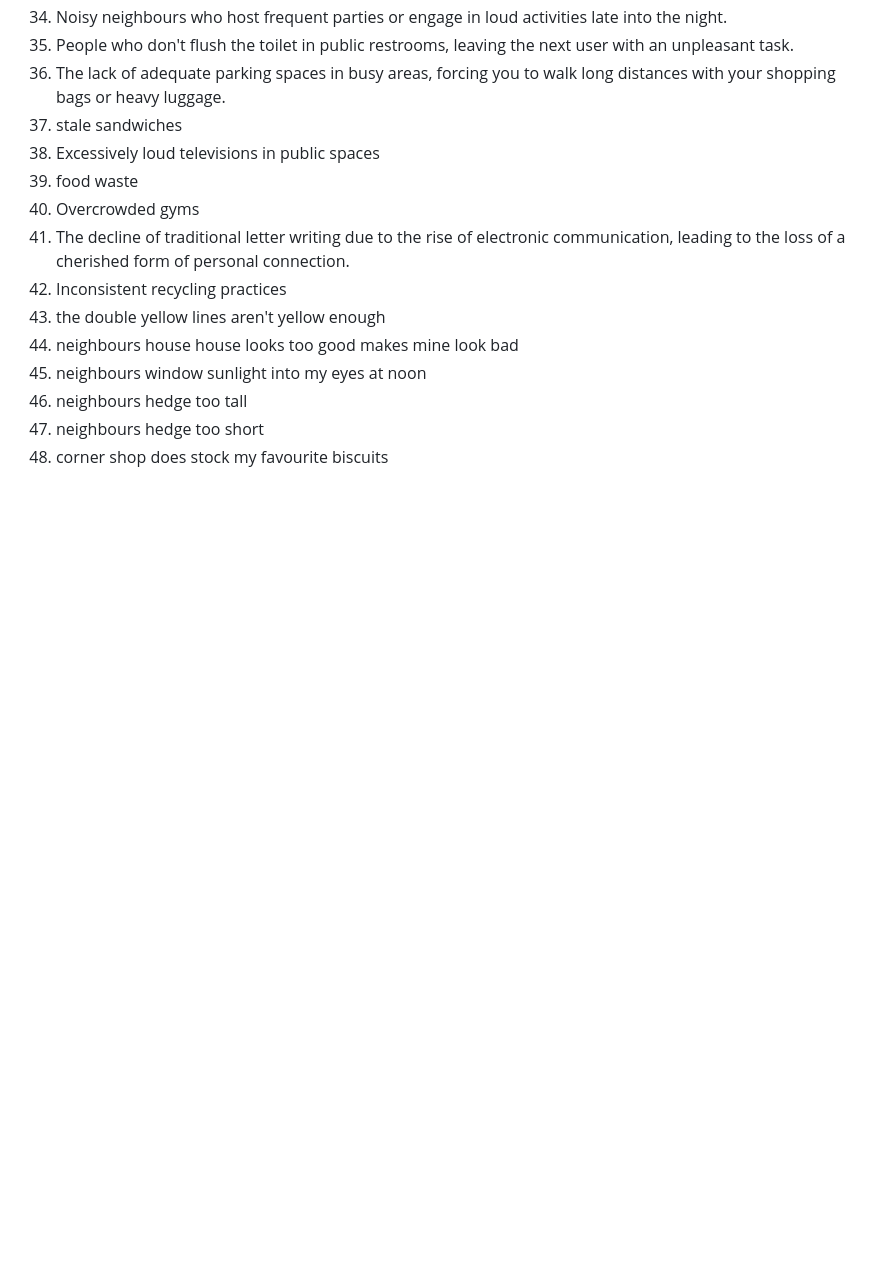
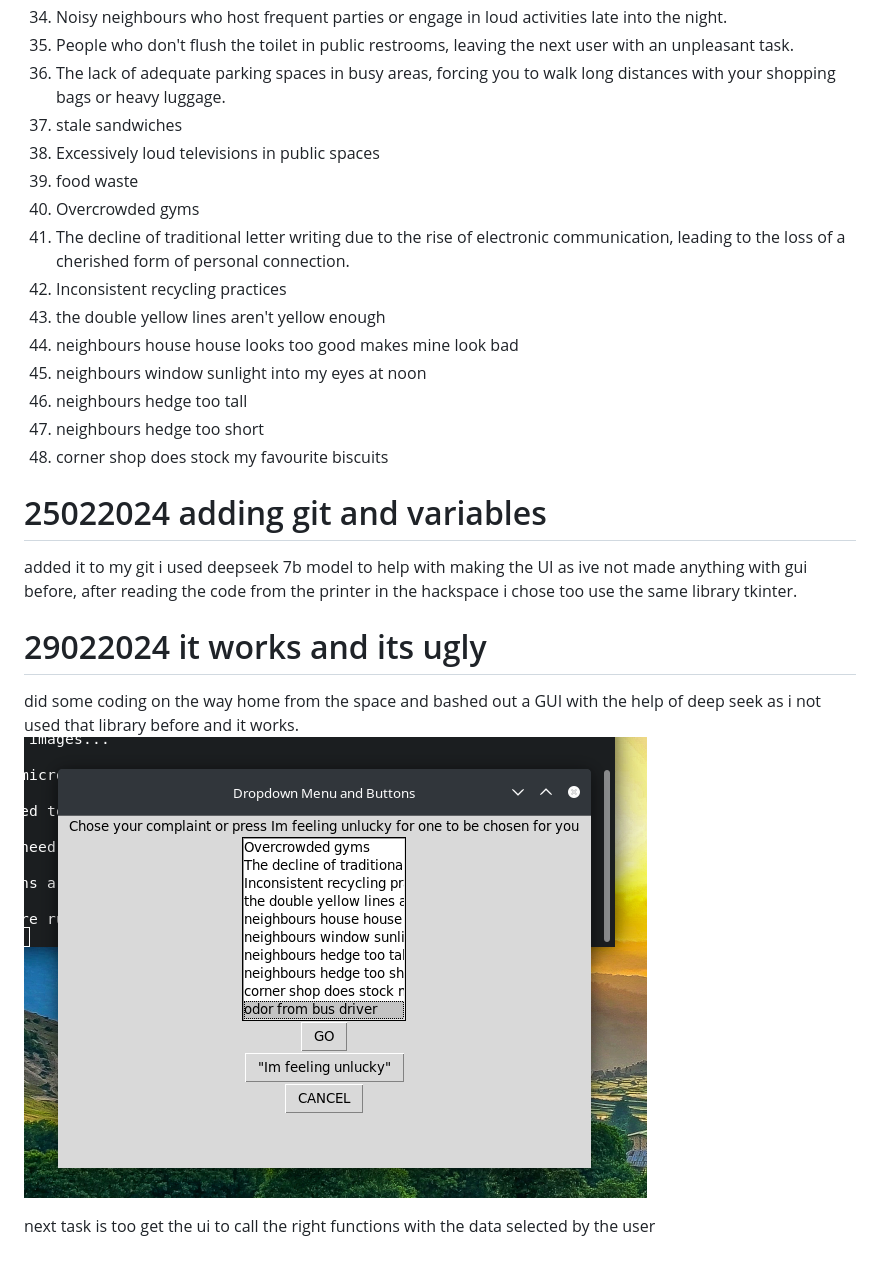
Before and after one commit to Alexmakes/Autocrat, a Markdown page: Im lost send future me here.md, the part around the change. GitHub-like rendering; pictures changed too: attachments/Pasted image 20240229151606.png (added); blank space fills up the shorter version.

Commit message:
updated the notes from the last few days

```diff
--- a/Im lost send future me here.md
+++ b/Im lost send future me here.md
@@ -157,3 +157,14 @@ minor issues
 47. neighbours hedge too tall
 48. neighbours hedge too short
 49. corner shop does stock my favourite biscuits
+
+# 25022024 adding git and variables
+
+added it to my git i used deepseek 7b model to help with making the UI as ive not made anything with gui before, after reading the code from the printer in the hackspace i chose too use the same library tkinter.
+
+# 29022024 it works and its ugly
+
+did some coding on the way home from the space and bashed out a GUI with the help of deep seek as i not used that library before and it works.
+![](attachments/Pasted%20image%2020240229151606.png)
+
+next task is too get the ui to call the right functions with the data selected by the user
```
